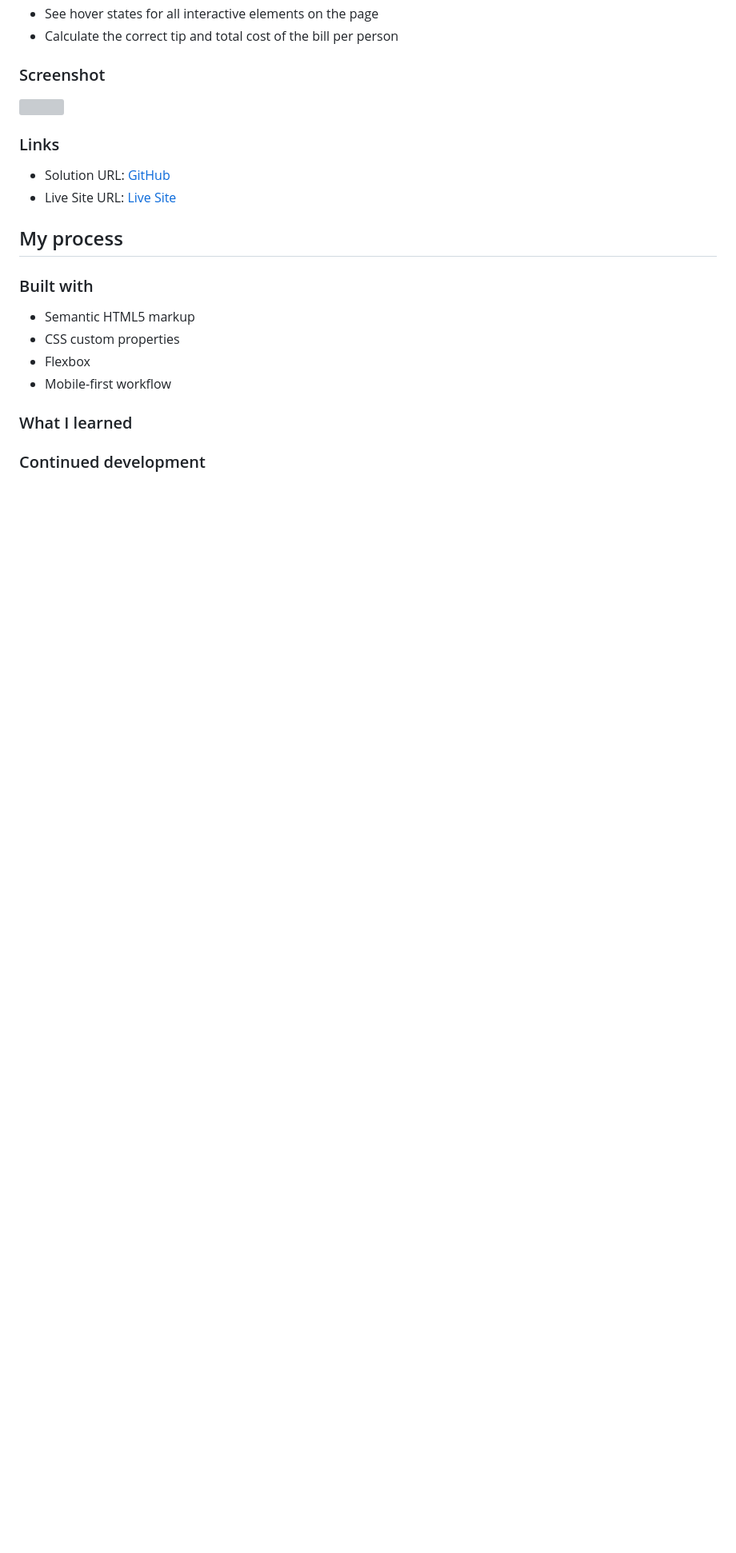
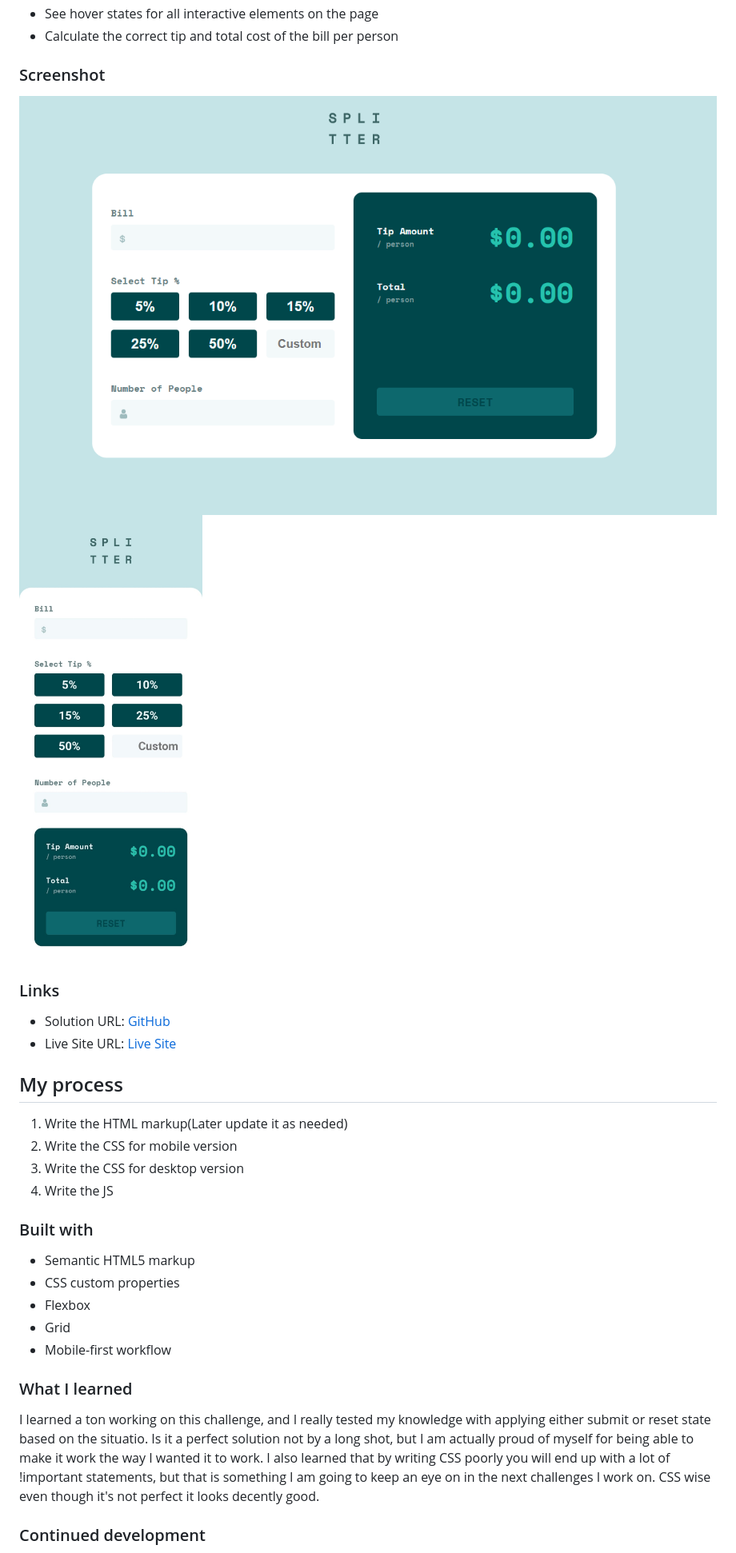
Before and after one commit to DrakeHermit/tip-calculator-app, a Markdown page: README.md, the part around the change printed below. Shown: that part at 80% size. GitHub-like rendering; pictures changed too: images/desktop-version.png (added), images/mobile-version.jpg (added); blank space fills up the shorter version; grey boxes are pictures that could not be loaded.

Commit message:
Final touches to JS, CSS code, and README file

```diff
--- a/README.md
+++ b/README.md
@@ -27,9 +26,8 @@ Users should be able to:
 
 ### Screenshot
 
-![](./screenshot.jpg)
-
-
+![](./images/desktop-version.png)
+![](./images/mobile-version.jpg)
 
 ### Links
 
@@ -38,15 +36,22 @@ Users should be able to:
 
 ## My process
 
+1. Write the HTML markup(Later update it as needed)
+2. Write the CSS for mobile version
+3. Write the CSS for desktop version
+4. Write the JS
+
 ### Built with
 
 - Semantic HTML5 markup
 - CSS custom properties
 - Flexbox
+- Grid
 - Mobile-first workflow
 
 ### What I learned
 
+I learned a ton working on this challenge, and I really tested my knowledge with applying either submit or reset state based on the situatio. Is it a perfect solution not by a long shot, but I am actually proud of myself for being able to make it work the way I wanted it to work. I also learned that by writing CSS poorly you will end up with a lot of !important statements, but that is something I am going to keep an eye on in the next challenges I work on. CSS wise even though it's not perfect it looks decently good.
 
 ### Continued development
 
```
Also changed, not shown: other parts of README.md (+1 -1 lines), 2 other files.
